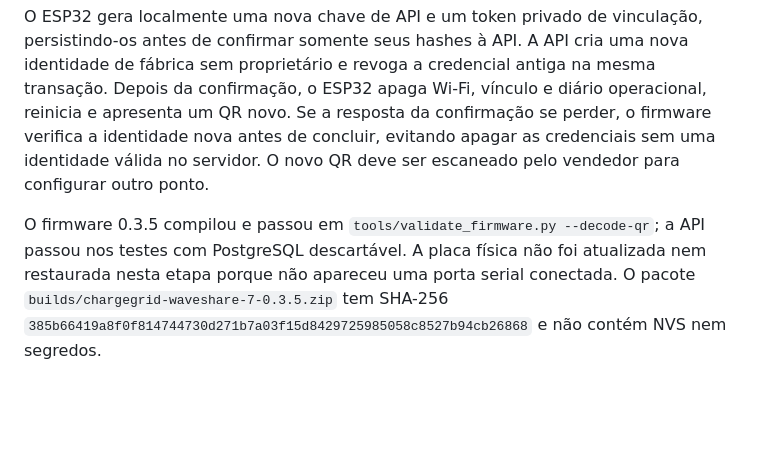
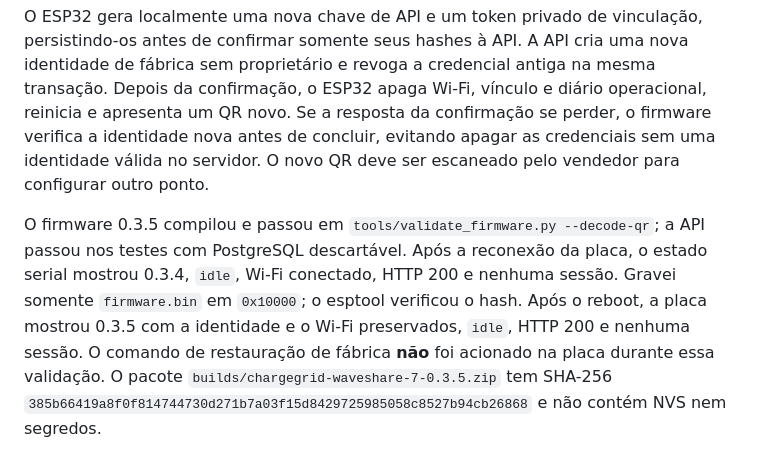
Before and after one commit to DJLIMA1/FIAP-ChargeGridApp-GS1-2026, a Markdown page: docs/waveshare-panel.md, the part around the change. Rendered like a GitHub page; blank space fills up the shorter version.

Commit message:
Document physical ESP32 update and final APK

```diff
--- a/docs/waveshare-panel.md
+++ b/docs/waveshare-panel.md
@@ -86,4 +86,4 @@ O vendedor abre **Meus postos → Editar posto → Editar ponto / dispositivo
 
 O ESP32 gera localmente uma nova chave de API e um token privado de vinculação, persistindo-os antes de confirmar somente seus hashes à API. A API cria uma nova identidade de fábrica sem proprietário e revoga a credencial antiga na mesma transação. Depois da confirmação, o ESP32 apaga Wi-Fi, vínculo e diário operacional, reinicia e apresenta um QR novo. Se a resposta da confirmação se perder, o firmware verifica a identidade nova antes de concluir, evitando apagar as credenciais sem uma identidade válida no servidor. O novo QR deve ser escaneado pelo vendedor para configurar outro ponto.
 
-O firmware 0.3.5 compilou e passou em `tools/validate_firmware.py --decode-qr`; a API passou nos testes com PostgreSQL descartável. A placa física não foi atualizada nem restaurada nesta etapa porque não apareceu uma porta serial conectada. O pacote `builds/chargegrid-waveshare-7-0.3.5.zip` tem SHA-256 `385b66419a8f0f814744730d271b7a03f15d8429725985058c8527b94cb26868` e não contém NVS nem segredos.
+O firmware 0.3.5 compilou e passou em `tools/validate_firmware.py --decode-qr`; a API passou nos testes com PostgreSQL descartável. Após a reconexão da placa, o estado serial mostrou 0.3.4, `idle`, Wi-Fi conectado, HTTP 200 e nenhuma sessão. Gravei somente `firmware.bin` em `0x10000`; o esptool verificou o hash. Após o reboot, a placa mostrou 0.3.5 com a identidade e o Wi-Fi preservados, `idle`, HTTP 200 e nenhuma sessão. O comando de restauração de fábrica **não** foi acionado na placa durante essa validação. O pacote `builds/chargegrid-waveshare-7-0.3.5.zip` tem SHA-256 `385b66419a8f0f814744730d271b7a03f15d8429725985058c8527b94cb26868` e não contém NVS nem segredos.
```
Also changed, not shown: docs/setup.md (+2 -0 lines).
